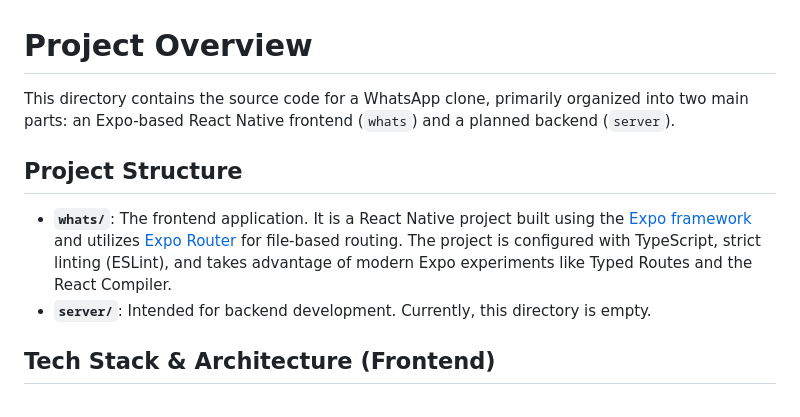
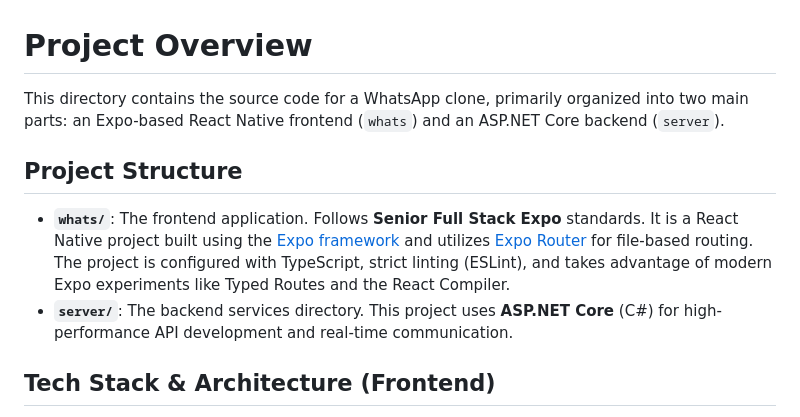
Before and after one commit to solo3li/whatsappclone, a Markdown page: GEMINI.md, the part around one of its changes. GitHub-like rendering.

```diff
--- a/GEMINI.md
+++ b/GEMINI.md
@@ -1,11 +1,11 @@
 # Project Overview
 
-This directory contains the source code for a WhatsApp clone, primarily organized into two main parts: an Expo-based React Native frontend (`whats`) and a planned backend (`server`).
+This directory contains the source code for a WhatsApp clone, primarily organized into two main parts: an Expo-based React Native frontend (`whats`) and an ASP.NET Core backend (`server`).
 
 ## Project Structure
 
-- **`whats/`**: The frontend application. It is a React Native project built using the [Expo framework](https://expo.dev/) and utilizes [Expo Router](https://docs.expo.dev/router/introduction/) for file-based routing. The project is configured with TypeScript, strict linting (ESLint), and takes advantage of modern Expo experiments like Typed Routes and the React Compiler.
-- **`server/`**: Intended for backend development. Currently, this directory is empty.
+- **`whats/`**: The frontend application. Follows **Senior Full Stack Expo** standards. It is a React Native project built using the [Expo framework](https://expo.dev/) and utilizes [Expo Router](https://docs.expo.dev/router/introduction/) for file-based routing. The project is configured with TypeScript, strict linting (ESLint), and takes advantage of modern Expo experiments like Typed Routes and the React Compiler.
+- **`server/`**: The backend services directory. This project uses **ASP.NET Core** (C#) for high-performance API development and real-time communication.
 
 ## Tech Stack & Architecture (Frontend)
 
```
Also changed, not shown: other parts of GEMINI.md (+28 -3 lines).
